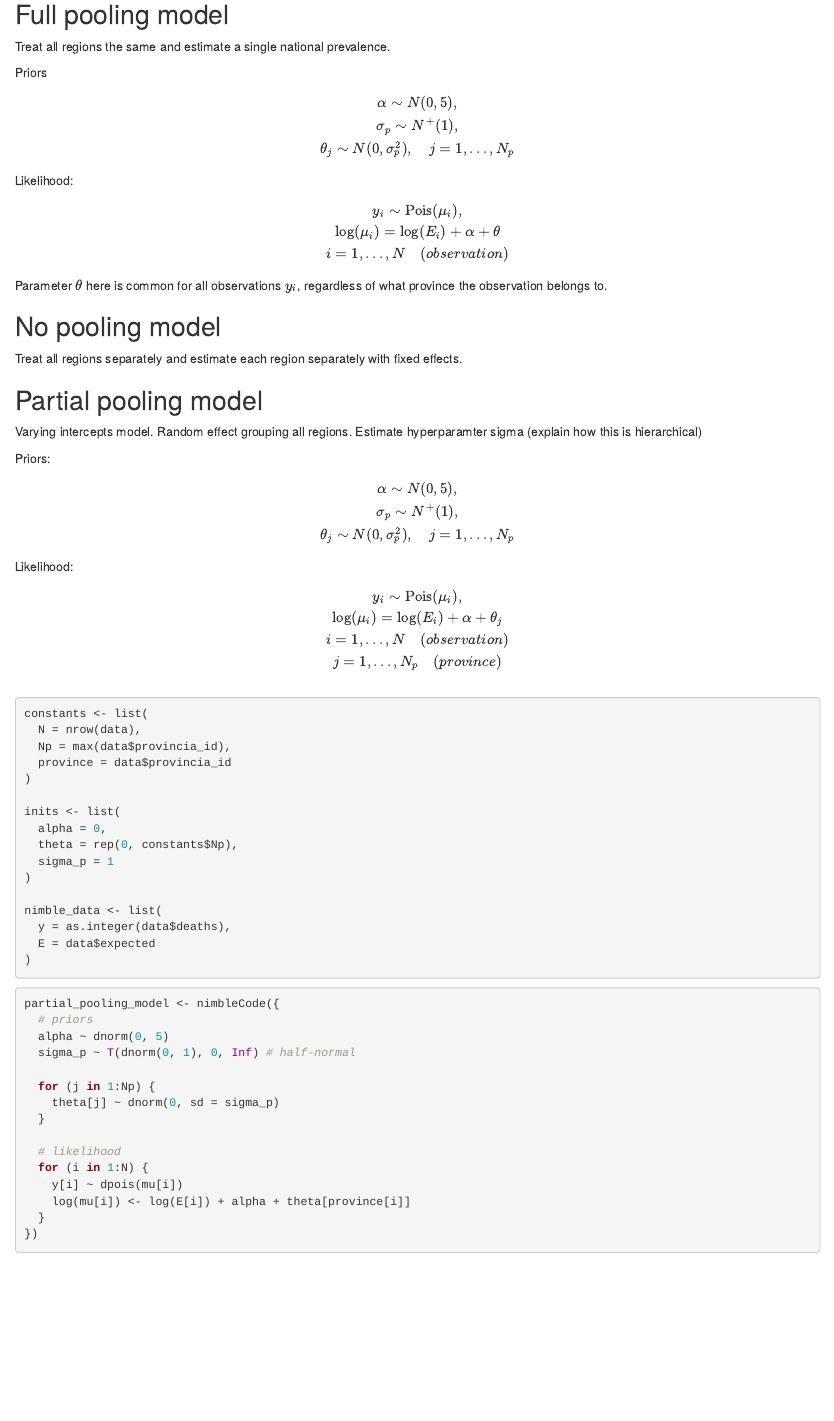
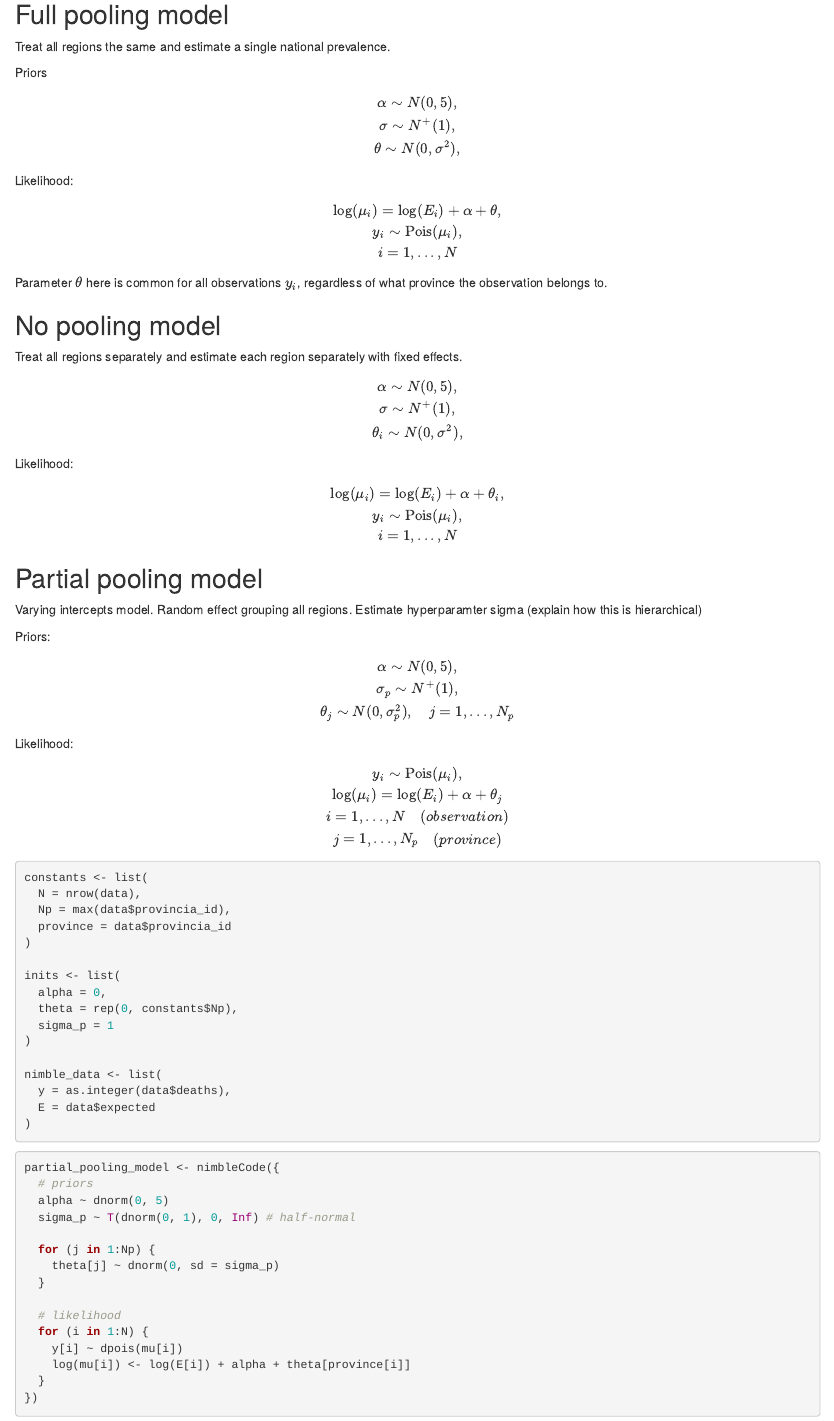
Before and after one commit to sparklabnyc/sharp_bayesian_environmental_health_2023, an R Markdown document (labs/hierarchical_modelling/hierarchical_modelling.Rmd): the page in a window 1100 px wide, from 4980 px down. The pictures show the output file labs/hierarchical_modelling/hierarchical_modelling.html that the author committed with the source, opened offline.

Commit message:
hier.lab: fill forumlas for all three cases

```diff
--- a/labs/hierarchical_modelling/hierarchical_modelling.Rmd
+++ b/labs/hierarchical_modelling/hierarchical_modelling.Rmd
@@ -81,20 +82,32 @@ Treat all regions the same and estimate a single national prevalence.
 Priors
 $$
 \alpha \sim N(0,5), \\
-\sigma_p \sim N^+(1),\\
-\theta_j \sim N(0, \sigma^2_p), \quad j=1,..., N_p
+\sigma \sim N^+(1),\\
+\theta \sim N(0, \sigma^2),
 $$
 Likelihood:
 $$
+\text{log}(\mu_i) = \text{log}(E_i) + \alpha + \theta,\\
 y_i \sim \text{Pois}(\mu_i),\\
-\text{log}(\mu_i) = \text{log}(E_i) + \alpha + \theta\\
-i=1,..., N \quad (observation)
+i=1,..., N
 $$
 Parameter $\theta$ here is common for all observations $y_i$, regardless of what province the observation belongs to.
 
 ## No pooling model
 
 Treat all regions separately and estimate each region separately with fixed effects.
+
+$$
+\alpha \sim N(0,5), \\
+\sigma \sim N^+(1),\\
+\theta_i \sim N(0, \sigma^2),
+$$
+Likelihood:
+$$
+\text{log}(\mu_i) = \text{log}(E_i) + \alpha + \theta_i,\\
+y_i \sim \text{Pois}(\mu_i),\\
+i=1,..., N
+$$
 
 ## Partial pooling model
 
```
Also changed, not shown: labs/hierarchical_modelling/hierarchical_modelling.html, labs/hierarchical_modelling/hierarchical_modelling.Rmd (3 more changed lines).
